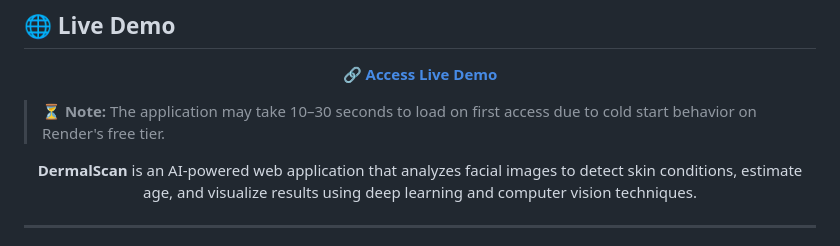
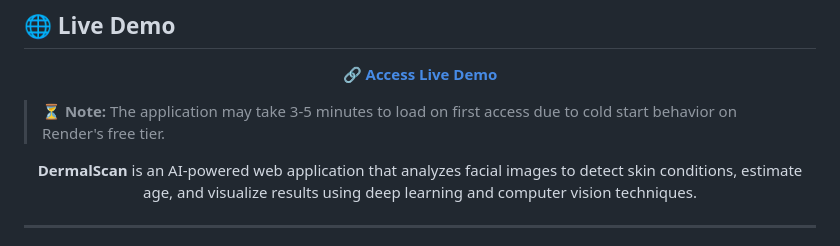
Before and after one commit to kanishkasrm2027/DermalScan-AI, a Markdown page: README.md, the part around the change. Rendered like a GitHub page.

Commit message:
Revise loading time estimate in README
Updated loading time note for application on Render's free tier.

```diff
--- a/README.md
+++ b/README.md
@@ -13,7 +13,7 @@
   <a href="https://dermalscan-ai-skin-analysis.onrender.com"><b>🔗 Access Live Demo</b></a>
 </p>
 
-> ⏳ **Note:** The application may take 10–30 seconds to load on first access due to cold start behavior on Render's free tier.
+> ⏳ **Note:** The application may take 3-5 minutes to load on first access due to cold start behavior on Render's free tier.
 
 
 <p align="center">
```
